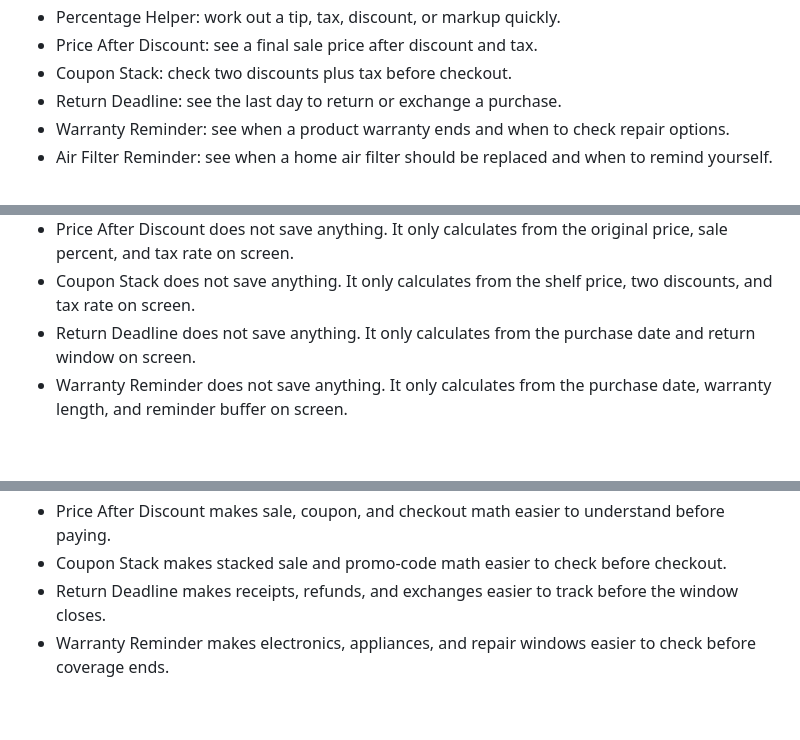
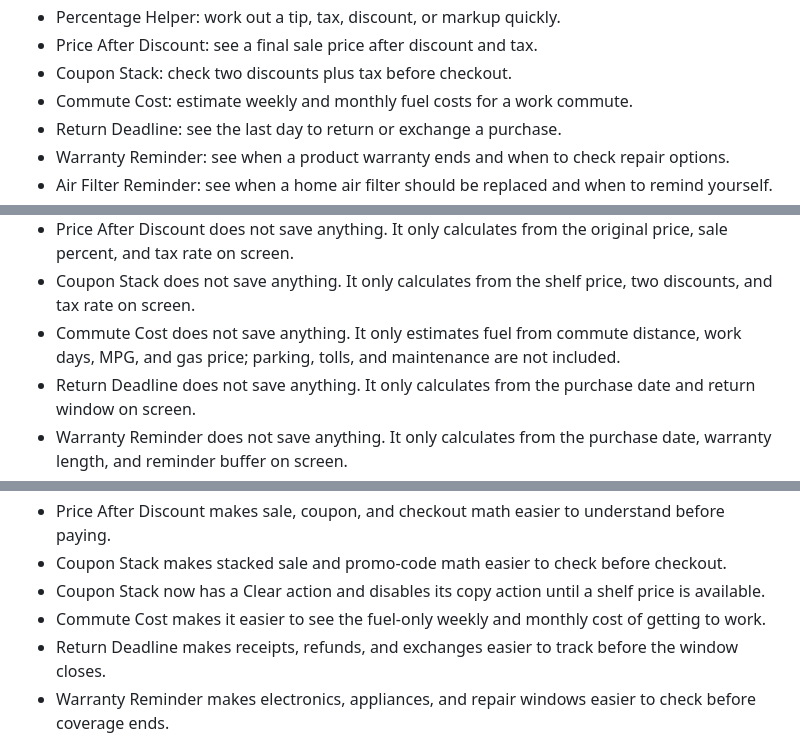
Before and after one commit to nocoderdecoder/everyday-tools, a Markdown page: README.md, 3 parts joined by grey strips. GitHub-like rendering; blank space fills up the shorter version.

Commit message:
Document commute and coupon updates

```diff
--- a/README.md
+++ b/README.md
@@ -20,6 +20,7 @@ The starter version includes:
 - Percentage Helper: work out a tip, tax, discount, or markup quickly.
 - Price After Discount: see a final sale price after discount and tax.
 - Coupon Stack: check two discounts plus tax before checkout.
+- Commute Cost: estimate weekly and monthly fuel costs for a work commute.
 - Return Deadline: see the last day to return or exchange a purchase.
 - Warranty Reminder: see when a product warranty ends and when to check repair options.
 - Air Filter Reminder: see when a home air filter should be replaced and when to remind yourself.
@@ -107,6 +108,7 @@ Notes:
 - Unit Price Compare does not save anything. It only compares the package prices and sizes on screen.
 - Price After Discount does not save anything. It only calculates from the original price, sale percent, and tax rate on screen.
 - Coupon Stack does not save anything. It only calculates from the shelf price, two discounts, and tax rate on screen.
+- Commute Cost does not save anything. It only estimates fuel from commute distance, work days, MPG, and gas price; parking, tolls, and maintenance are not included.
 - Return Deadline does not save anything. It only calculates from the purchase date and return window on screen.
 - Warranty Reminder does not save anything. It only calculates from the purchase date, warranty length, and reminder buffer on screen.
 - Air Filter Reminder does not save anything. It only calculates from the last changed date, replacement interval, and reminder buffer on screen.
@@ -167,6 +169,8 @@ Notes:
 - Unit Price Compare makes grocery, bulk, and sale-shelf math easier to compare.
 - Price After Discount makes sale, coupon, and checkout math easier to understand before paying.
 - Coupon Stack makes stacked sale and promo-code math easier to check before checkout.
+- Coupon Stack now has a Clear action and disables its copy action until a shelf price is available.
+- Commute Cost makes it easier to see the fuel-only weekly and monthly cost of getting to work.
 - Return Deadline makes receipts, refunds, and exchanges easier to track before the window closes.
 - Warranty Reminder makes electronics, appliances, and repair windows easier to check before coverage ends.
 - Air Filter Reminder makes home maintenance easier by showing the next filter replacement date.
```
Also changed, not shown: PROGRESS.md (+6 -0 lines), ROADMAP.md (+2 -0 lines).
